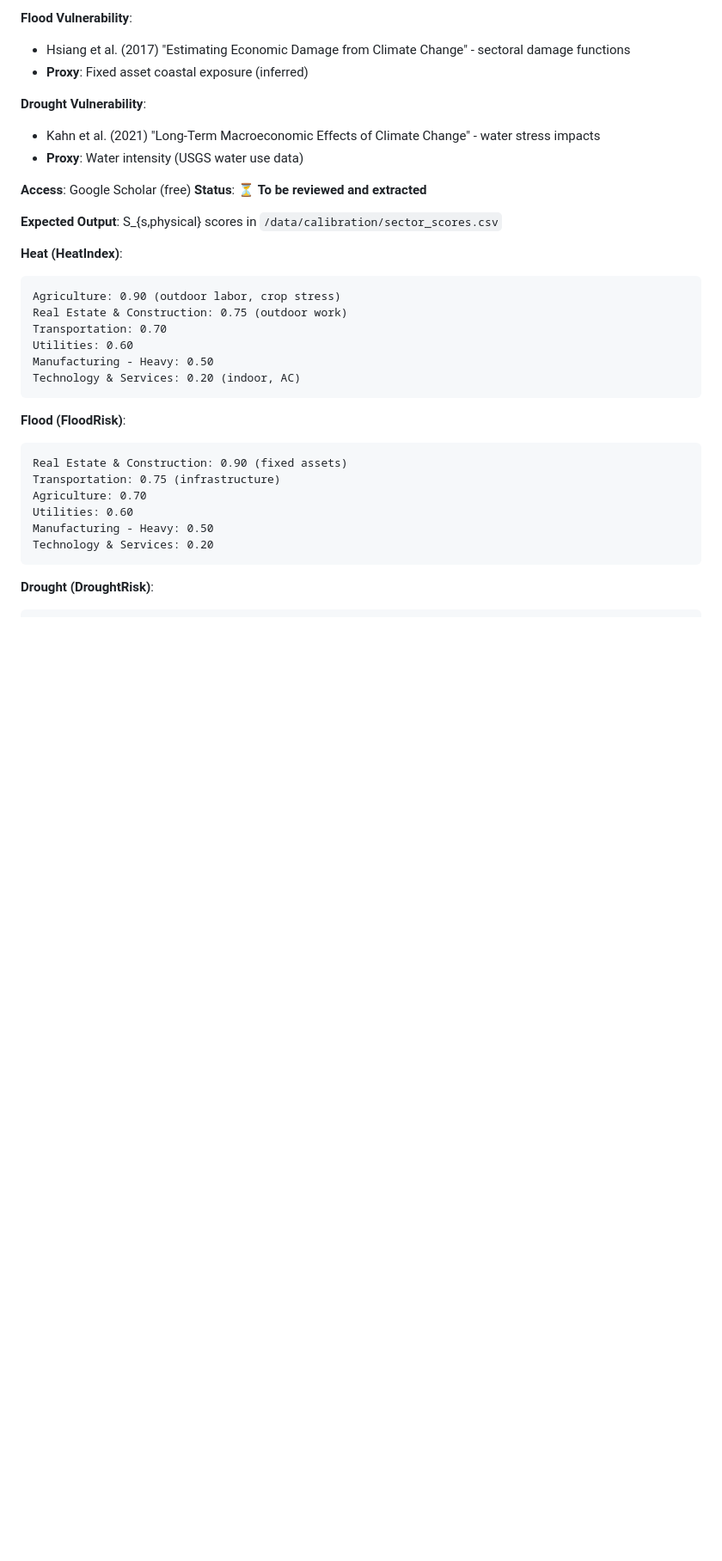
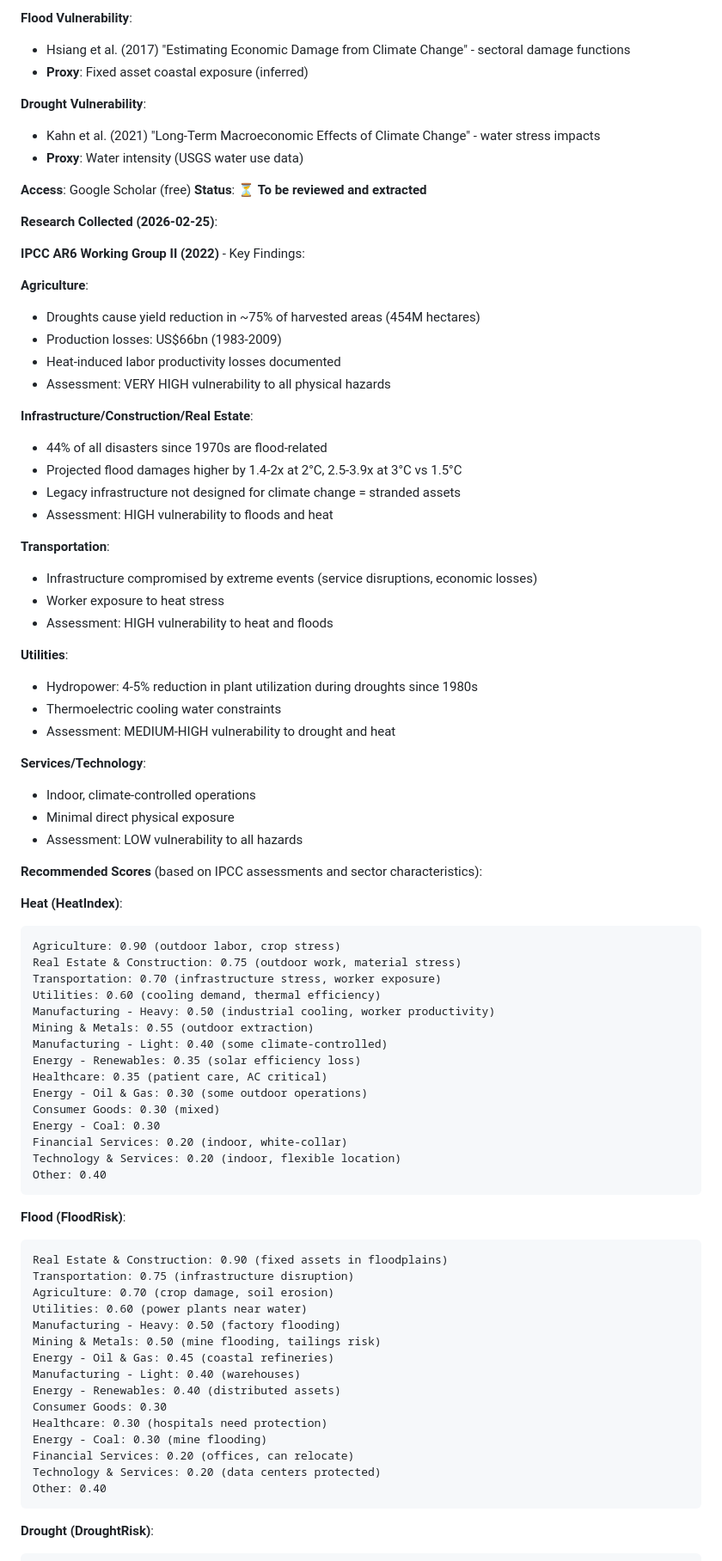
Before and after one commit to ommthree/cpm, a Markdown page: docs/data_sources.md, the part around one of its changes. Shown at 86% size. GitHub-like rendering; blank space fills up the shorter version.

````diff
--- a/docs/data_sources.md
+++ b/docs/data_sources.md
@@ -348,26 +410,75 @@ Global: 0.70
 **Access**: Google Scholar (free)
 **Status**: ⏳ **To be reviewed and extracted**
 
-**Expected Output**: S_{s,physical} scores in `/data/calibration/sector_scores.csv`
+**Research Collected (2026-02-25)**:
+
+**IPCC AR6 Working Group II (2022)** - Key Findings:
+
+**Agriculture**:
+- Droughts cause yield reduction in ~75% of harvested areas (454M hectares)
+- Production losses: US$66bn (1983-2009)
+- Heat-induced labor productivity losses documented
+- Assessment: VERY HIGH vulnerability to all physical hazards
+
+**Infrastructure/Construction/Real Estate**:
+- 44% of all disasters since 1970s are flood-related
+- Projected flood damages higher by 1.4-2x at 2°C, 2.5-3.9x at 3°C vs 1.5°C
+- Legacy infrastructure not designed for climate change = stranded assets
+- Assessment: HIGH vulnerability to floods and heat
+
+**Transportation**:
+- Infrastructure compromised by extreme events (service disruptions, economic losses)
+- Worker exposure to heat stress
+- Assessment: HIGH vulnerability to heat and floods
+
+**Utilities**:
+- Hydropower: 4-5% reduction in plant utilization during droughts since 1980s
+- Thermoelectric cooling water constraints
+- Assessment: MEDIUM-HIGH vulnerability to drought and heat
+
+**Services/Technology**:
+- Indoor, climate-controlled operations
+- Minimal direct physical exposure
+- Assessment: LOW vulnerability to all hazards
+
+**Recommended Scores** (based on IPCC assessments and sector characteristics):
 
 **Heat (HeatIndex)**:
 ```
 Agriculture: 0.90 (outdoor labor, crop stress)
-Real Estate & Construction: 0.75 (outdoor work)
-Transportation: 0.70
-Utilities: 0.60
-Manufacturing - Heavy: 0.50
-Technology & Services: 0.20 (indoor, AC)
+Real Estate & Construction: 0.75 (outdoor work, material stress)
+Transportation: 0.70 (infrastructure stress, worker exposure)
+Utilities: 0.60 (cooling demand, thermal efficiency)
+Manufacturing - Heavy: 0.50 (industrial cooling, worker productivity)
+Mining & Metals: 0.55 (outdoor extraction)
+Manufacturing - Light: 0.40 (some climate-controlled)
+Energy - Renewables: 0.35 (solar efficiency loss)
+Healthcare: 0.35 (patient care, AC critical)
+Energy - Oil & Gas: 0.30 (some outdoor operations)
+Consumer Goods: 0.30 (mixed)
+Energy - Coal: 0.30
+Financial Services: 0.20 (indoor, white-collar)
+Technology & Services: 0.20 (indoor, flexible location)
+Other: 0.40
 ```
 
 **Flood (FloodRisk)**:
 ```
-Real Estate & Construction: 0.90 (fixed assets)
-Transportation: 0.75 (infrastructure)
-Agriculture: 0.70
-Utilities: 0.60
-Manufacturing - Heavy: 0.50
-Technology & Services: 0.20
+Real Estate & Construction: 0.90 (fixed assets in floodplains)
+Transportation: 0.75 (infrastructure disruption)
+Agriculture: 0.70 (crop damage, soil erosion)
+Utilities: 0.60 (power plants near water)
+Manufacturing - Heavy: 0.50 (factory flooding)
+Mining & Metals: 0.50 (mine flooding, tailings risk)
+Energy - Oil & Gas: 0.45 (coastal refineries)
+Manufacturing - Light: 0.40 (warehouses)
+Energy - Renewables: 0.40 (distributed assets)
+Consumer Goods: 0.30
+Healthcare: 0.30 (hospitals need protection)
+Energy - Coal: 0.30 (mine flooding)
+Financial Services: 0.20 (offices, can relocate)
+Technology & Services: 0.20 (data centers protected)
+Other: 0.40
 ```
 
 **Drought (DroughtRisk)**:
````
Also changed, not shown: other parts of docs/data_sources.md (+118 -43 lines).
